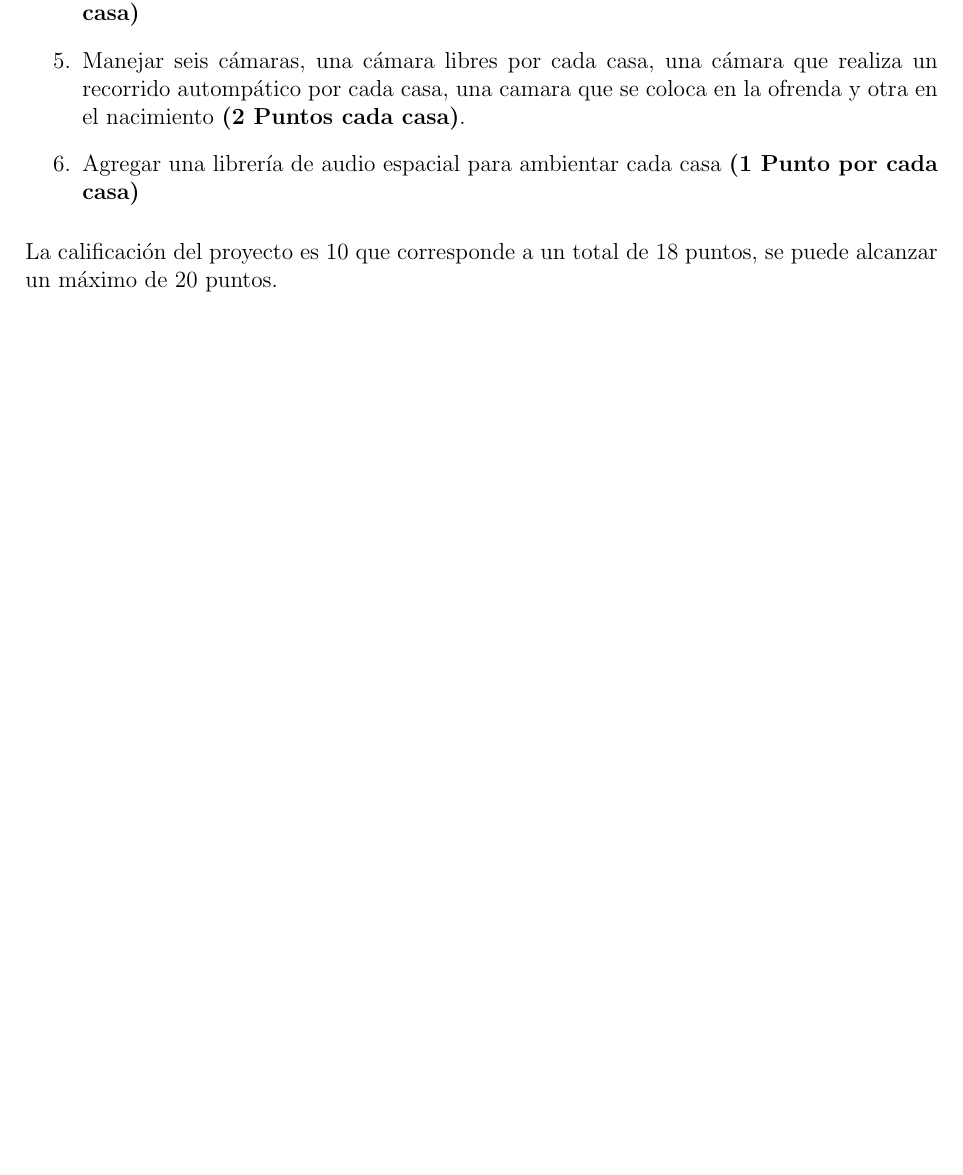
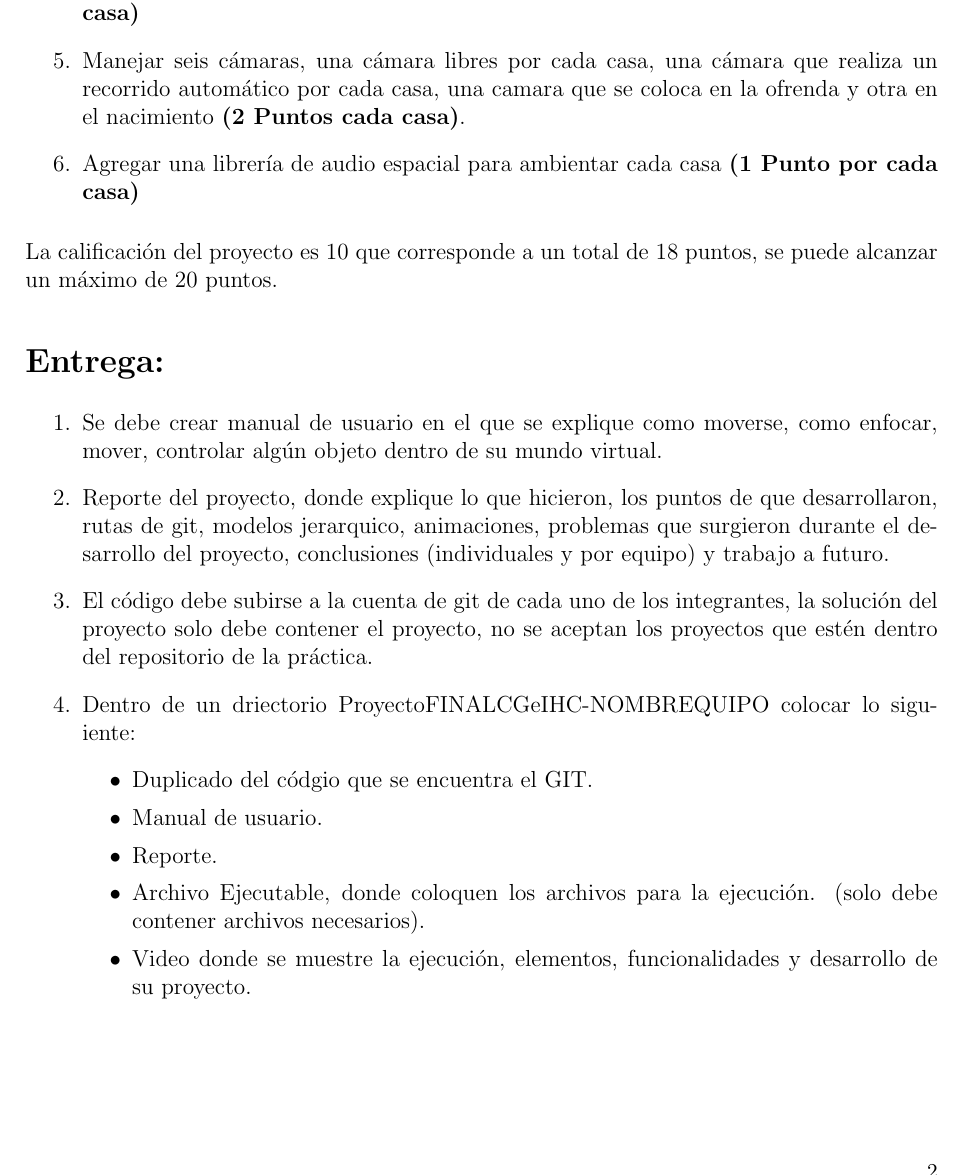
Before and after one commit to rmartella/CGI, a LaTeX document (Theory/ProyectoFinal/ProyectoFinal.tex): part of page 2 of 2, cut so that both start at the same text, the shorter picture padded with empty space. Compiled offline with pdfLaTeX.

Commit message:
Ajustes proyecto

```diff
--- a/Theory/ProyectoFinal/ProyectoFinal.tex
+++ b/Theory/ProyectoFinal/ProyectoFinal.tex
@@ -79,10 +79,25 @@ Curso: Lab. Computaci\'on Gr\'afica e Interacci\'on Humano Computadora \\ Semest
 \item Cada cuarto de la casa debe estár iluminado de manera independiente, se deben prender cuando se entre a cada cuarto \textbf{(1 Punto cada casa)}, la ofrenda debe contener velas (Luces posicionales) \textbf{(1 Punto)}, para la casa de ambiente navideño colocar luces (animaciones, colores) para el arbol de navidad y para el nacimiento \textbf{(1 Punto por cada uno)}.
 \item Buena ambientación por cada casa (texturas, dimensiones, piso). \textbf{(1 Punto cada casa)}
 \item Colocar 3 animaciones por cada casa, (al menos una por keyframes). \textbf{(2 Puntos por cada casa)}, si se agregan dos animaciones extras por cada casa \textbf{(1 Punto por cada casa)}
-\item Manejar seis cámaras, una cámara libres por cada casa, una cámara que realiza un recorrido autompático por cada casa, una camara que se coloca en la ofrenda y otra en el nacimiento \textbf{(2 Puntos cada casa)}.
+\item Manejar seis cámaras, una cámara libres por cada casa, una cámara que realiza un recorrido automático por cada casa, una camara que se coloca en la ofrenda y otra en el nacimiento \textbf{(2 Puntos cada casa)}.
 \item Agregar una librería de audio espacial para ambientar cada casa \textbf{(1 Punto por cada casa)}
 \end{enumerate}
 
 La calificación del proyecto es 10 que corresponde a un total de 18 puntos, se puede alcanzar un máximo de 20 puntos.
 
+\section*{Entrega:}
+\begin{enumerate}
+\item Se debe crear manual de usuario en el que se explique como moverse, como enfocar, mover, controlar algún objeto dentro de su mundo virtual.
+\item Reporte del proyecto, donde explique lo que hicieron, los puntos de que desarrollaron, rutas de git, modelos jerarquico, animaciones, problemas que surgieron durante el desarrollo del proyecto, conclusiones (individuales y por equipo) y trabajo a futuro.
+\item El código debe subirse a la cuenta de git de cada uno de los integrantes, la solución del proyecto solo debe contener el proyecto, no se aceptan los proyectos que estén dentro del repositorio de la práctica.
+\item Dentro de un driectorio ProyectoFINALCGeIHC-NOMBREQUIPO colocar lo siguiente:
+\begin{itemize}
+\item Duplicado del códgio que se encuentra el GIT.
+\item Manual de usuario.
+\item Reporte.
+\item Archivo Ejecutable, donde coloquen los archivos para la ejecución. (solo debe contener archivos necesarios).
+\item Video donde se muestre la ejecución, elementos, funcionalidades y desarrollo de su proyecto.
+\end{itemize}
+\end{enumerate}
+
 \end{document}
```
Also changed, not shown: Theory/ProyectoFinal/ProyectoFinal.pdf.
